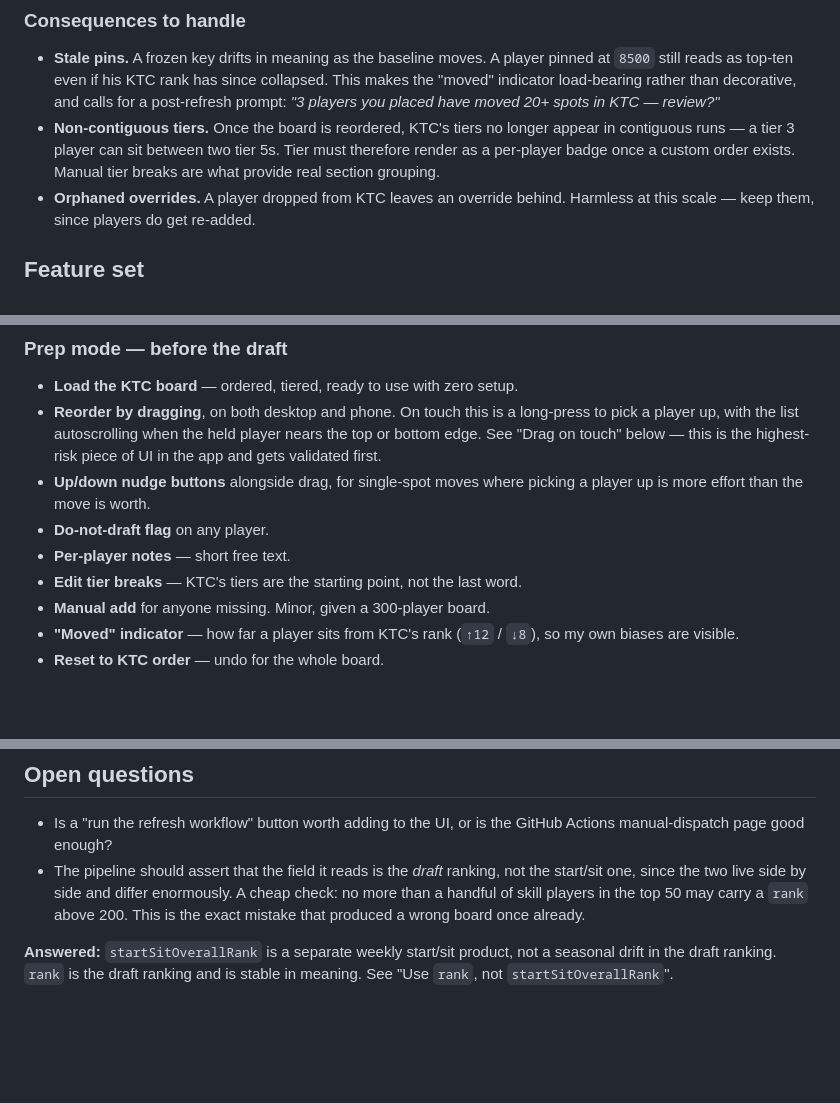
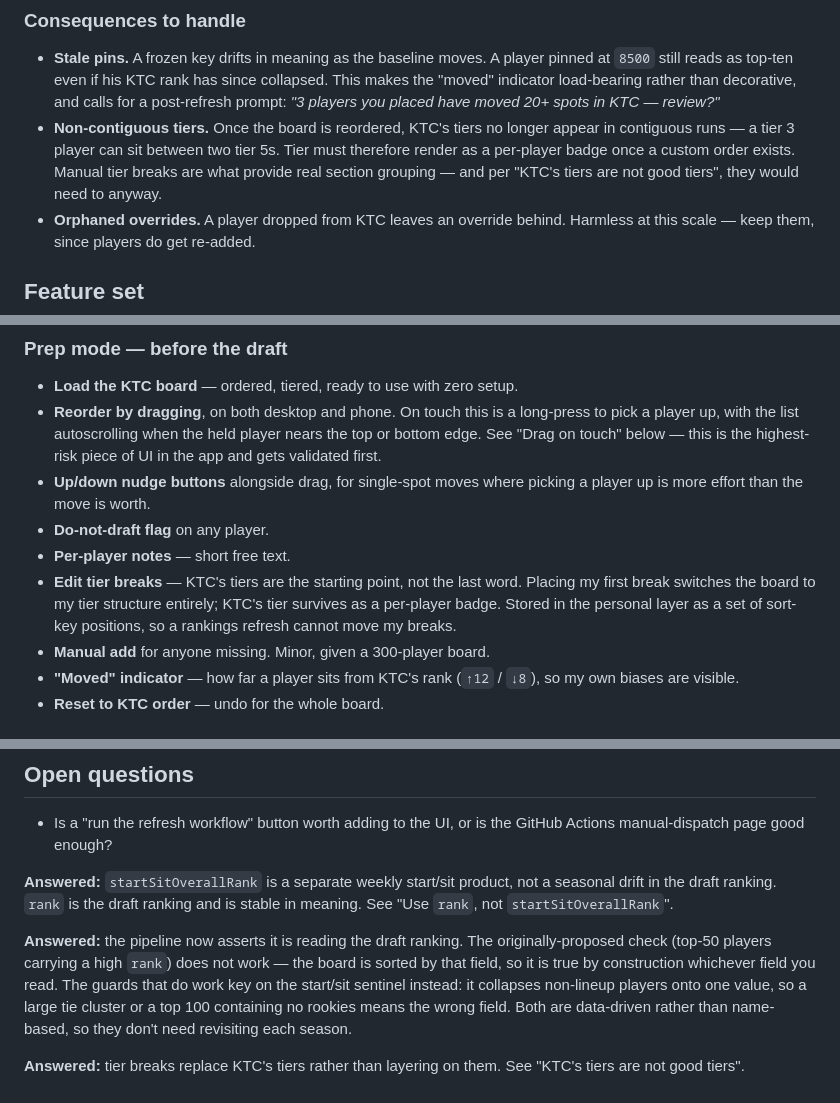
Before and after one commit to baleeds/fantasy-drafter, a Markdown page: SPEC.md, 3 parts joined by grey strips. GitHub-like rendering; blank space fills up the shorter version.

```diff
--- a/SPEC.md
+++ b/SPEC.md
@@ -234,7 +283,8 @@ needs handling for broken chains when an anchor leaves the list, and for cycles.
 - **Non-contiguous tiers.** Once the board is reordered, KTC's tiers no longer
   appear in contiguous runs — a tier 3 player can sit between two tier 5s. Tier
   must therefore render as a per-player badge once a custom order exists.
-  Manual tier breaks are what provide real section grouping.
+  Manual tier breaks are what provide real section grouping — and per "KTC's
+  tiers are not good tiers", they would need to anyway.
 - **Orphaned overrides.** A player dropped from KTC leaves an override behind.
   Harmless at this scale — keep them, since players do get re-added.
 
@@ -252,6 +302,9 @@ needs handling for broken chains when an anchor leaves the list, and for cycles.
 - **Do-not-draft flag** on any player.
 - **Per-player notes** — short free text.
 - **Edit tier breaks** — KTC's tiers are the starting point, not the last word.
+  Placing my first break switches the board to my tier structure entirely; KTC's
+  tier survives as a per-player badge. Stored in the personal layer as a set of
+  sort-key positions, so a rankings refresh cannot move my breaks.
 - **Manual add** for anyone missing. Minor, given a 300-player board.
 - **"Moved" indicator** — how far a player sits from KTC's rank (`↑12` / `↓8`),
   so my own biases are visible.
@@ -429,12 +484,18 @@ Pick timing is therefore coupled to ADP, and returns only if ADP does.
 
 - Is a "run the refresh workflow" button worth adding to the UI, or is the
   GitHub Actions manual-dispatch page good enough?
-- The pipeline should assert that the field it reads is the *draft* ranking, not
-  the start/sit one, since the two live side by side and differ enormously. A
-  cheap check: no more than a handful of skill players in the top 50 may carry
-  a `rank` above 200. This is the exact mistake that produced a wrong board once
-  already.
 
 **Answered:** `startSitOverallRank` is a separate weekly start/sit product, not
 a seasonal drift in the draft ranking. `rank` is the draft ranking and is stable
 in meaning. See "Use `rank`, not `startSitOverallRank`".
+
+**Answered:** the pipeline now asserts it is reading the draft ranking. The
+originally-proposed check (top-50 players carrying a high `rank`) does not work
+— the board is sorted by that field, so it is true by construction whichever
+field you read. The guards that do work key on the start/sit sentinel instead:
+it collapses non-lineup players onto one value, so a large tie cluster or a
+top 100 containing no rookies means the wrong field. Both are data-driven rather
+than name-based, so they don't need revisiting each season.
+
+**Answered:** tier breaks replace KTC's tiers rather than layering on them. See
+"KTC's tiers are not good tiers".
```
Also changed, not shown: other parts of SPEC.md (+62 -11 lines).
